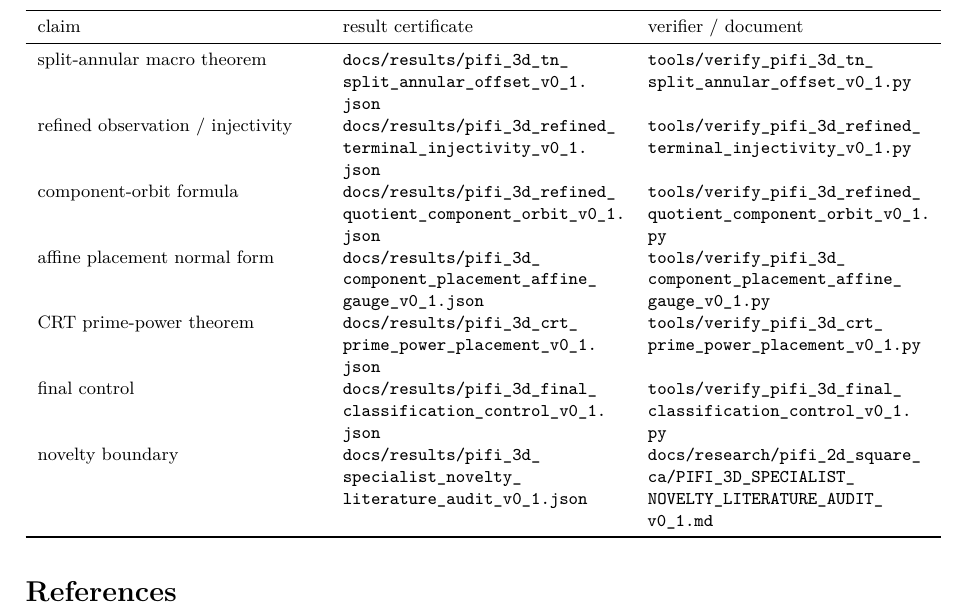
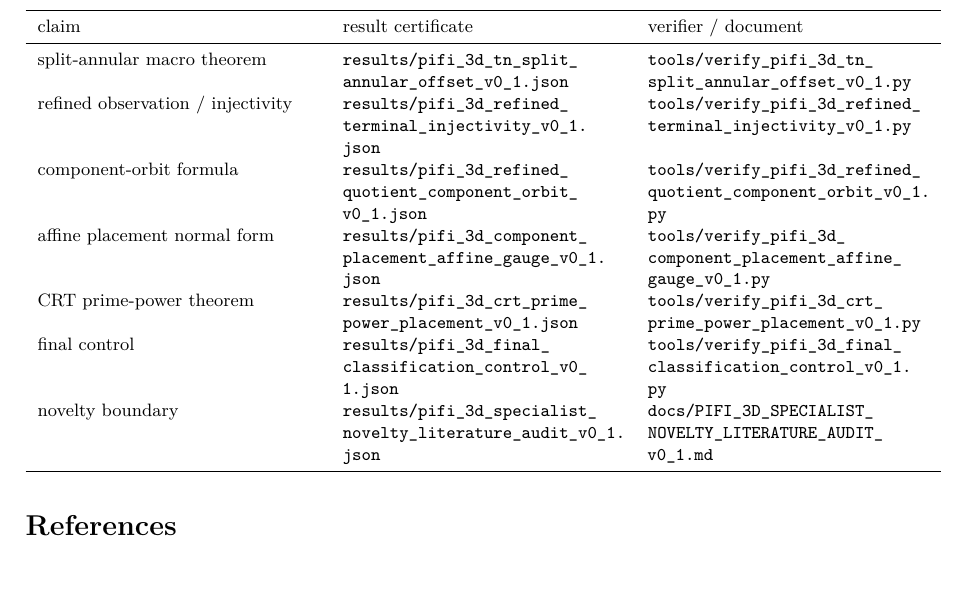
Before and after one commit to Ecosphera-Lab/pifi-3d-reproducibility, a LaTeX paper (paper/main.tex): part of page 11 of 11, cut so that both start at the same text, the shorter picture padded with empty space. Compiled offline with pdfLaTeX.

Commit message:
Correct manuscript evidence-map paths to public release layout

```diff
--- a/paper/main.tex
+++ b/paper/main.tex
@@ -936,26 +936,26 @@ directly checkable from the stated macro orbit structure.
 claim & result certificate & verifier / document\\
 \midrule
 split-annular macro theorem &
-\path{docs/results/pifi_3d_tn_split_annular_offset_v0_1.json} &
+\path{results/pifi_3d_tn_split_annular_offset_v0_1.json} &
 \path{tools/verify_pifi_3d_tn_split_annular_offset_v0_1.py}\\
 refined observation / injectivity &
-\path{docs/results/pifi_3d_refined_terminal_injectivity_v0_1.json} &
+\path{results/pifi_3d_refined_terminal_injectivity_v0_1.json} &
 \path{tools/verify_pifi_3d_refined_terminal_injectivity_v0_1.py}\\
 component-orbit formula &
-\path{docs/results/pifi_3d_refined_quotient_component_orbit_v0_1.json} &
+\path{results/pifi_3d_refined_quotient_component_orbit_v0_1.json} &
 \path{tools/verify_pifi_3d_refined_quotient_component_orbit_v0_1.py}\\
 affine placement normal form &
-\path{docs/results/pifi_3d_component_placement_affine_gauge_v0_1.json} &
+\path{results/pifi_3d_component_placement_affine_gauge_v0_1.json} &
 \path{tools/verify_pifi_3d_component_placement_affine_gauge_v0_1.py}\\
 CRT prime-power theorem &
-\path{docs/results/pifi_3d_crt_prime_power_placement_v0_1.json} &
+\path{results/pifi_3d_crt_prime_power_placement_v0_1.json} &
 \path{tools/verify_pifi_3d_crt_prime_power_placement_v0_1.py}\\
 final control &
-\path{docs/results/pifi_3d_final_classification_control_v0_1.json} &
+\path{results/pifi_3d_final_classification_control_v0_1.json} &
 \path{tools/verify_pifi_3d_final_classification_control_v0_1.py}\\
 novelty boundary &
-\path{docs/results/pifi_3d_specialist_novelty_literature_audit_v0_1.json} &
-\path{docs/research/pifi_2d_square_ca/PIFI_3D_SPECIALIST_NOVELTY_LITERATURE_AUDIT_v0_1.md}\\
+\path{results/pifi_3d_specialist_novelty_literature_audit_v0_1.json} &
+\path{docs/PIFI_3D_SPECIALIST_NOVELTY_LITERATURE_AUDIT_v0_1.md}\\
 \bottomrule
 \end{longtable}
 \normalsize
```
